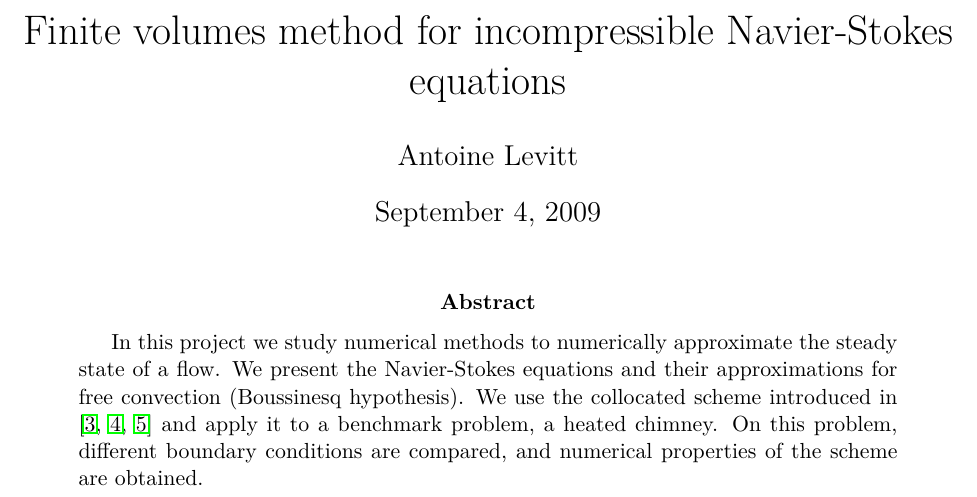
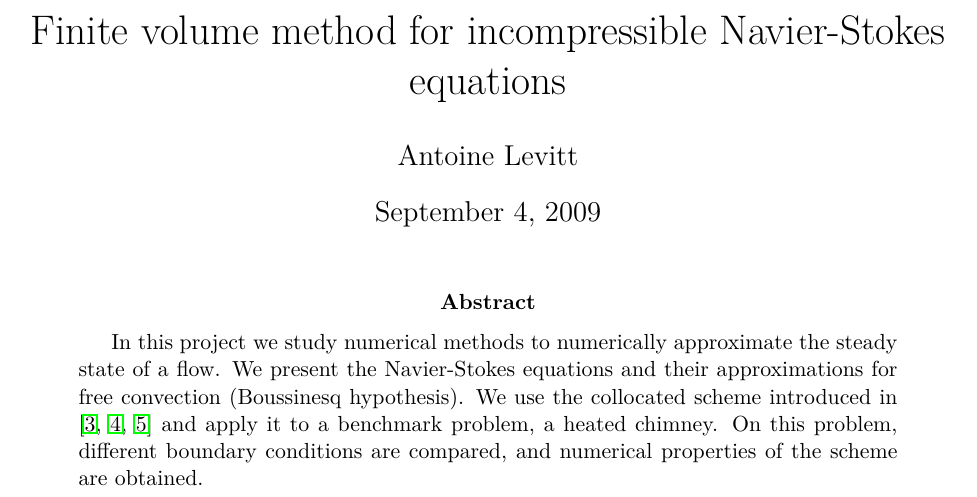
Before and after one commit to antoine-levitt/stage, a LaTeX document (rapport/rapport.tex): part of page 1 of 18, cut so that both start at the same text. Compiled offline with pdfLaTeX.

Commit message:
Finite volume, sans s

```diff
--- a/rapport/rapport.tex
+++ b/rapport/rapport.tex
@@ -18,7 +18,7 @@
 
 \begin{document}
 \author{Antoine Levitt}
-\title{Finite volumes method for incompressible Navier-Stokes equations}
+\title{Finite volume method for incompressible Navier-Stokes equations}
 \maketitle
 \abstract{
   In this project we study numerical methods to numerically approximate
```
